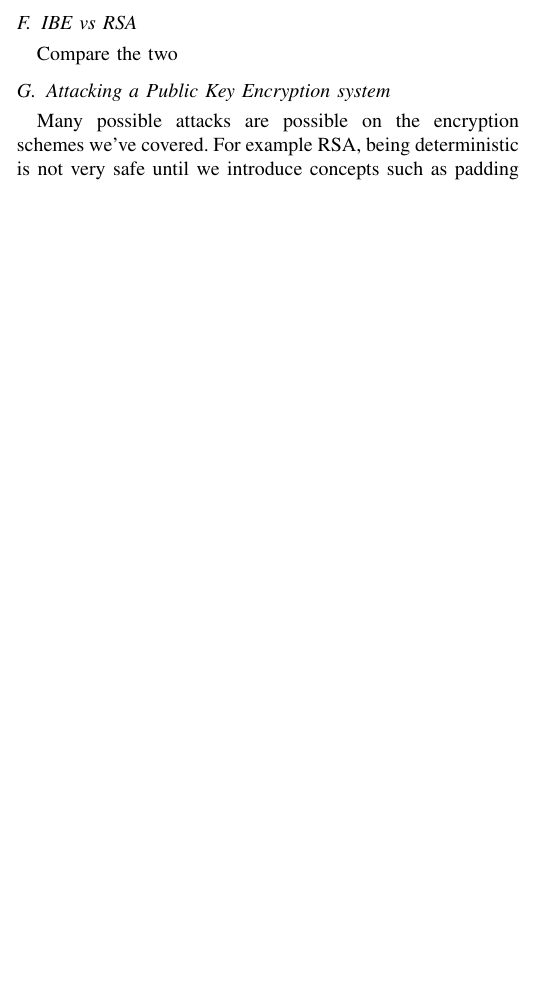
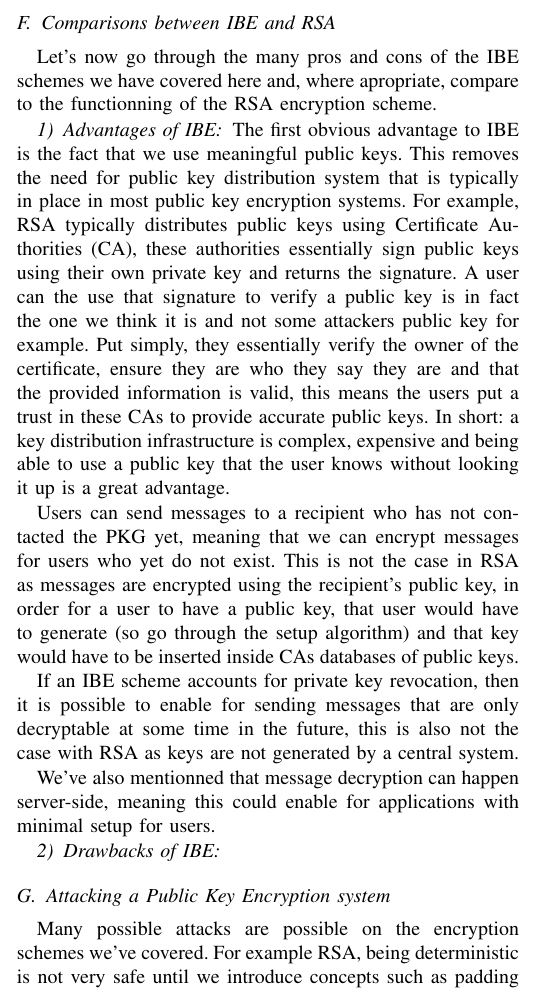
Before and after one commit to PetitSamuel/IBE_essay, a LaTeX paper (essay.tex): part of one column of page 5 of 5 before the commit and part of one column of page 5 of 6 after it, cut so that both start at the same text, the shorter picture padded with empty space. Compiled offline with pdfLaTeX.

Commit message:
adding advantages for IBE

```diff
--- a/essay.tex
+++ b/essay.tex
@@ -538,8 +538,43 @@ for use with biometric values.
 Secondly, both IBE and ABE were the basis for functionnal encryption,
 which takes the theories from both methods and generalises their ideas.
 
-\subsection{IBE vs RSA}
-Compare the two
+\subsection{Comparisons between IBE and RSA}
+Let's now go through the many pros and cons of the IBE schemes we
+have covered here and, where apropriate, compare to the functionning of the
+RSA encryption scheme.
+
+
+\subsubsection{Advantages of IBE}
+The first obvious advantage to IBE is the fact that we use
+meaningful public keys. This removes the need for public key distribution system
+that is typically in place in most public key encryption systems. For example,
+RSA typically distributes public keys using Certificate Authorities (CA), these authorities
+essentially sign public keys using their own private key and returns the signature. A user
+can the use that signature to verify a public key is in fact the one we think it is
+and not some attackers public key for example. Put simply,
+they essentially verify the owner of the certificate,
+ensure they are who they say they are and that the provided information is valid, this
+means the users put a trust in these CAs to provide accurate public keys.
+In short: a key distribution infrastructure is complex, expensive and being able to
+use a public key that the user knows without looking it up is a great advantage.
+
+
+Users can send messages to a recipient who has not contacted the PKG yet, meaning that
+we can encrypt messages for users who yet do not exist. This is not the case in RSA
+as messages are encrypted using the recipient's public key, in order for a user to have a
+public key, that user would have to generate (so go through the setup algorithm) and
+that key would have to be inserted inside CAs databases of public keys.
+
+If an IBE scheme accounts for private key revocation, then it is possible to enable for
+sending messages that are only decryptable at some time in the future, this is also not the
+case with RSA as keys are not generated by a central system.
+
+
+We've also mentionned that message decryption can happen server-side, meaning
+this could enable for applications with minimal setup for users.
+
+
+\subsubsection{Drawbacks of IBE}
 
 
 \subsection{Attacking a Public Key Encryption system}
```
